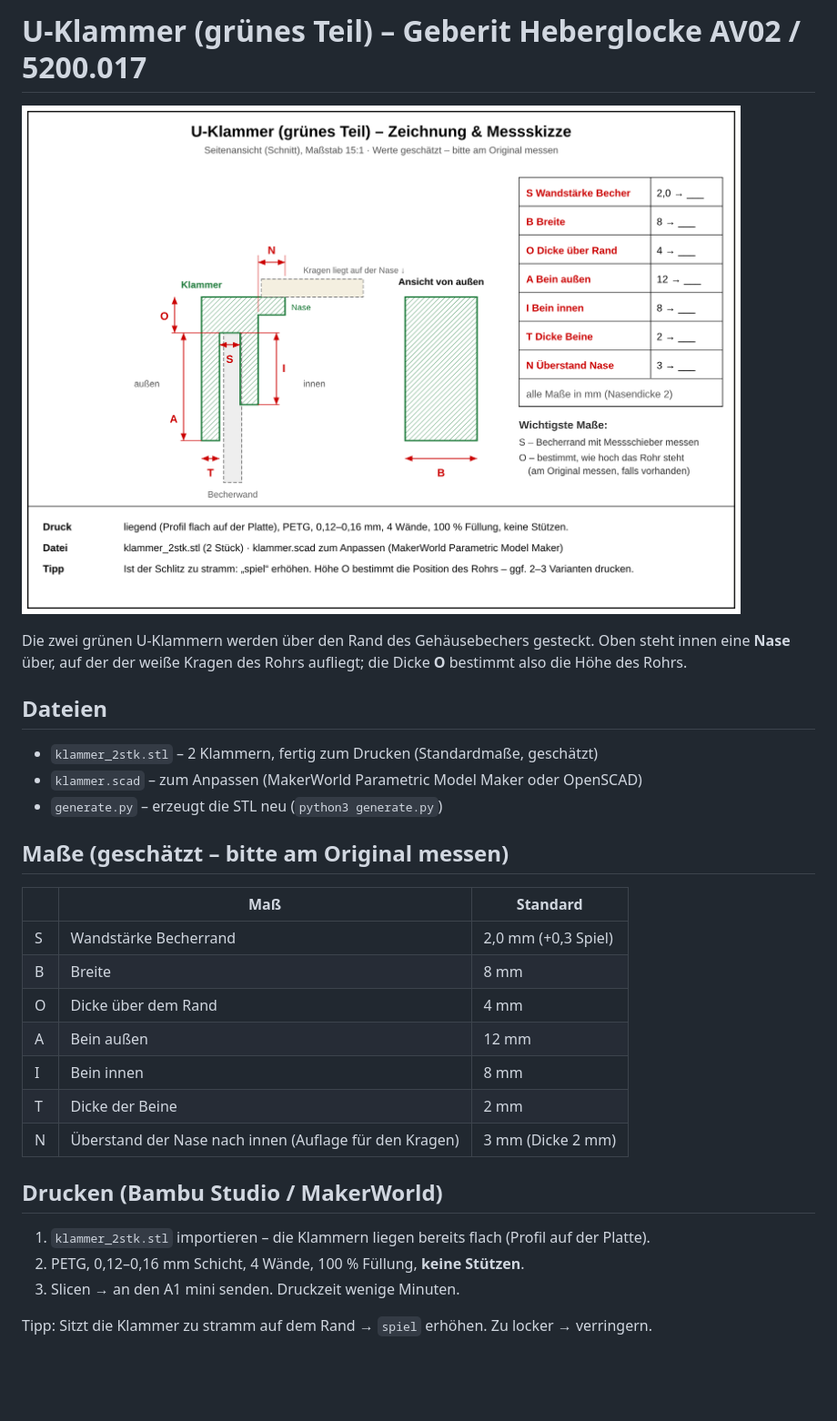
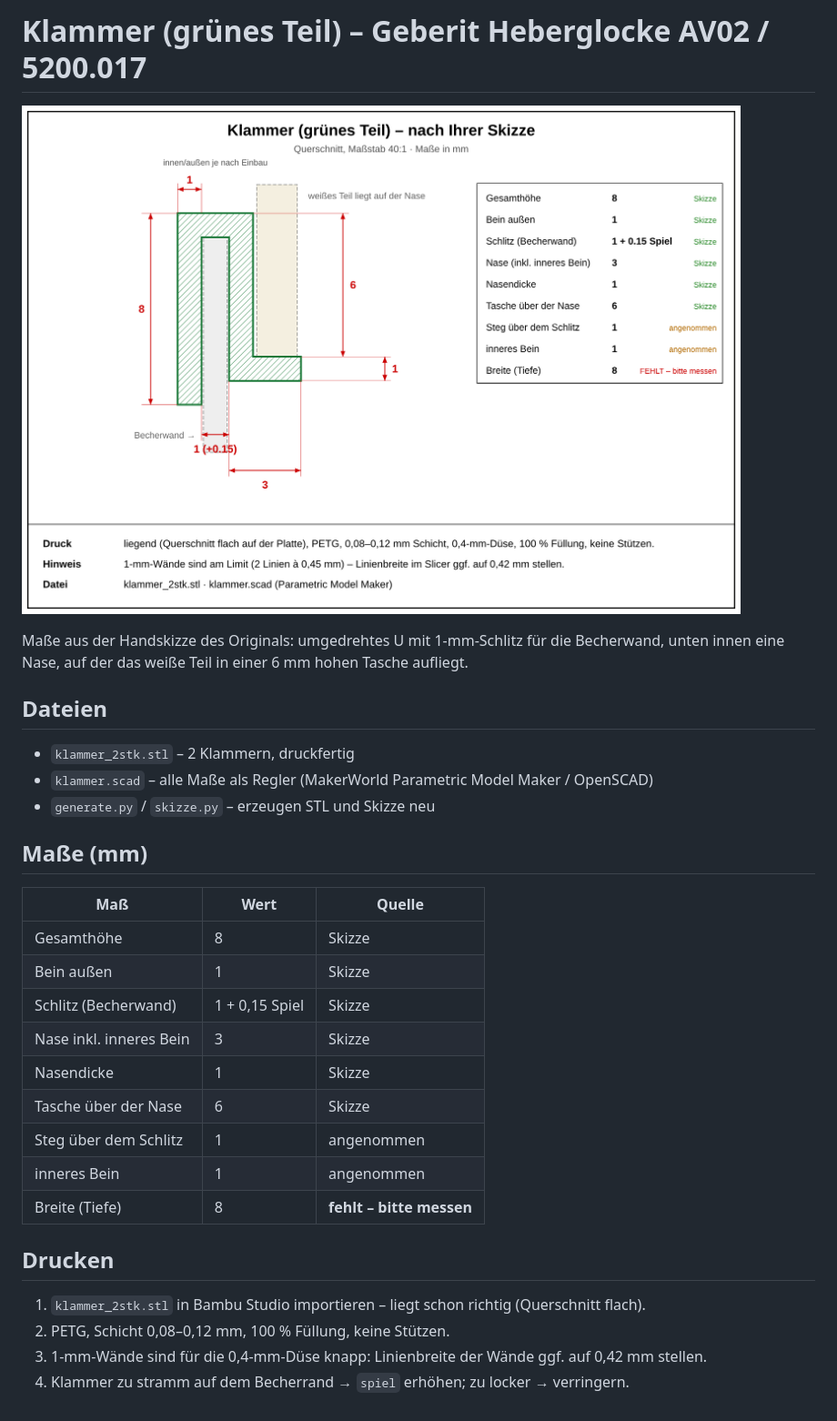
Before and after one commit to macbaum/3ddruckerei, a Markdown page: geberit-klammer/ANLEITUNG.md, the part around the change. Shown at 91% size. Rendered like a GitHub page; pictures changed too: geberit-klammer/skizze.png; blank space fills up the shorter version.

```diff
--- a/geberit-klammer/ANLEITUNG.md
+++ b/geberit-klammer/ANLEITUNG.md
@@ -1,29 +1,30 @@
-# U-Klammer (grünes Teil) – Geberit Heberglocke AV02 / 5200.017
+# Klammer (grünes Teil) – Geberit Heberglocke AV02 / 5200.017
 
 ![Skizze](skizze.png)
 
-Die zwei grünen U-Klammern werden über den Rand des Gehäusebechers gesteckt.
-Oben steht innen eine **Nase** über, auf der der weiße Kragen des Rohrs aufliegt; die Dicke **O** bestimmt also die Höhe des Rohrs.
+Maße aus der Handskizze des Originals: umgedrehtes U mit 1-mm-Schlitz für die Becherwand,
+unten innen eine Nase, auf der das weiße Teil in einer 6 mm hohen Tasche aufliegt.
 
 ## Dateien
-- `klammer_2stk.stl` – 2 Klammern, fertig zum Drucken (Standardmaße, geschätzt)
-- `klammer.scad` – zum Anpassen (MakerWorld Parametric Model Maker oder OpenSCAD)
-- `generate.py` – erzeugt die STL neu (`python3 generate.py`)
+- `klammer_2stk.stl` – 2 Klammern, druckfertig
+- `klammer.scad` – alle Maße als Regler (MakerWorld Parametric Model Maker / OpenSCAD)
+- `generate.py` / `skizze.py` – erzeugen STL und Skizze neu
 
-## Maße (geschätzt – bitte am Original messen)
-| | Maß | Standard |
+## Maße (mm)
+| Maß | Wert | Quelle |
 |---|---|---|
-| S | Wandstärke Becherrand | 2,0 mm (+0,3 Spiel) |
-| B | Breite | 8 mm |
-| O | Dicke über dem Rand | 4 mm |
-| A | Bein außen | 12 mm |
-| I | Bein innen | 8 mm |
-| T | Dicke der Beine | 2 mm |
-| N | Überstand der Nase nach innen (Auflage für den Kragen) | 3 mm (Dicke 2 mm) |
+| Gesamthöhe | 8 | Skizze |
+| Bein außen | 1 | Skizze |
+| Schlitz (Becherwand) | 1 + 0,15 Spiel | Skizze |
+| Nase inkl. inneres Bein | 3 | Skizze |
+| Nasendicke | 1 | Skizze |
+| Tasche über der Nase | 6 | Skizze |
+| Steg über dem Schlitz | 1 | angenommen |
+| inneres Bein | 1 | angenommen |
+| Breite (Tiefe) | 8 | **fehlt – bitte messen** |
 
-## Drucken (Bambu Studio / MakerWorld)
-1. `klammer_2stk.stl` importieren – die Klammern liegen bereits flach (Profil auf der Platte).
-2. PETG, 0,12–0,16 mm Schicht, 4 Wände, 100 % Füllung, **keine Stützen**.
-3. Slicen → an den A1 mini senden. Druckzeit wenige Minuten.
-
-Tipp: Sitzt die Klammer zu stramm auf dem Rand → `spiel` erhöhen. Zu locker → verringern.
+## Drucken
+1. `klammer_2stk.stl` in Bambu Studio importieren – liegt schon richtig (Querschnitt flach).
+2. PETG, Schicht 0,08–0,12 mm, 100 % Füllung, keine Stützen.
+3. 1-mm-Wände sind für die 0,4-mm-Düse knapp: Linienbreite der Wände ggf. auf 0,42 mm stellen.
+4. Klammer zu stramm auf dem Becherrand → `spiel` erhöhen; zu locker → verringern.
```
Also changed, not shown: 5 other files.
